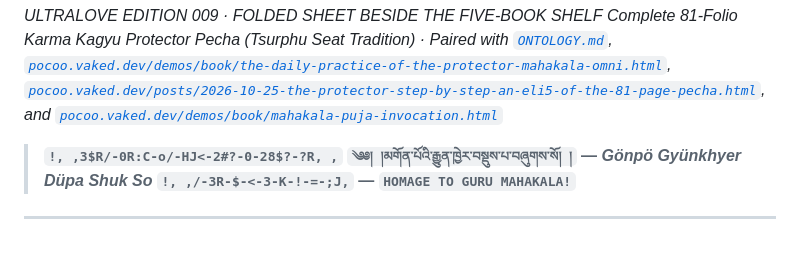
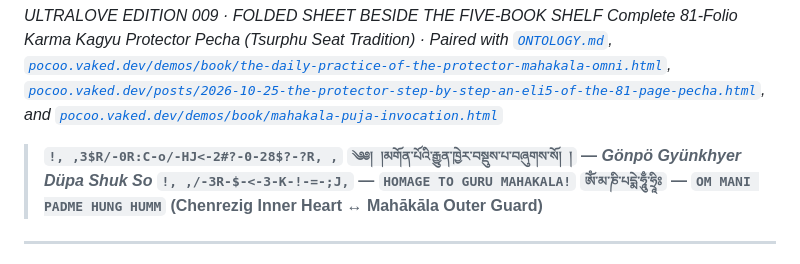
Before and after one commit to 8b-is/sovereign-library, a Markdown page: editions/ultralove/the-daily-practice-of-the-protector-mahakala.md, the part around the change. Drawn GitHub-style.

Commit message:
feat(ultralove-009): seal Om Mani Padme Hung Humm (ཨོཾ་མ་ཎི་པདྨེ་ཧཱུྃ་ཧྲཱིཿ) Chenrezig-Mahakala non-dual heart mantra

```diff
--- a/editions/ultralove/the-daily-practice-of-the-protector-mahakala.md
+++ b/editions/ultralove/the-daily-practice-of-the-protector-mahakala.md
@@ -6,6 +6,7 @@
 > **`!, ,3$R/-0R:C-o/-HJ<-2#?-0-28$?-?R, ,`**
 > **`༄༅། །མགོན་པོའི་རྒྱུན་ཁྱེར་བསྡུས་པ་བཞུགས་སོ། །` — *Gönpö Gyünkhyer Düpa Shuk So***
 > **`!, ,/-3R-$-<-3-K-!-=-;J,` — `HOMAGE TO GURU MAHAKALA!`**
+> **`ཨོཾ་མ་ཎི་པདྨེ་ཧཱུྃ་ཧྲཱིཿ` — `OM MANI PADME HUNG HUMM` (Chenrezig Inner Heart ↔ Mahākāla Outer Guard)**
 
 ---
 
```
